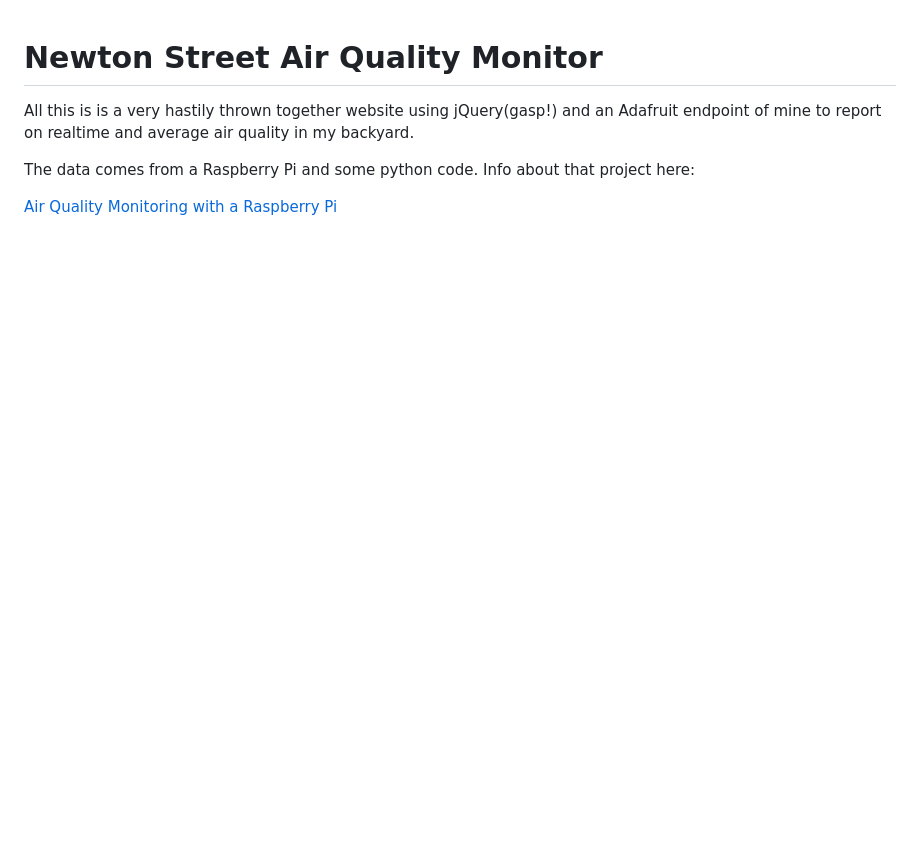
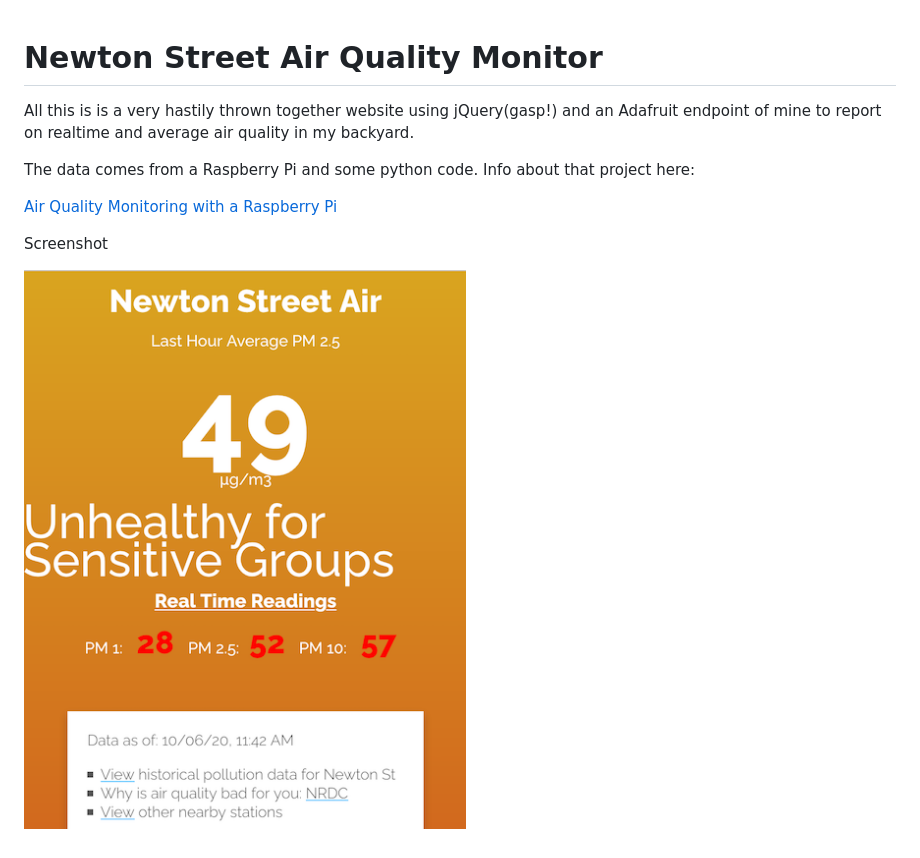
Before and after one commit to hubertron/newtonstco, a Markdown page: README.md, the part around the change. GitHub-like rendering; pictures changed too: img/screenshot.png (added); blank space fills up the shorter version.

Commit message:
Adding image to readme

```diff
--- a/README.md
+++ b/README.md
@@ -5,3 +5,8 @@ All this is is a very hastily thrown together website using jQuery(gasp!) and an
 The data comes from a Raspberry Pi and some python code. Info about that project here:
 
 [Air Quality Monitoring with a Raspberry Pi](https://www.drkpxl.com/pollution-gas-and-noise-monitoring-with-raspberry-pi/)
+
+
+Screenshot
+
+![Bad Air Quality Today](/img/screenshot.png)
```
